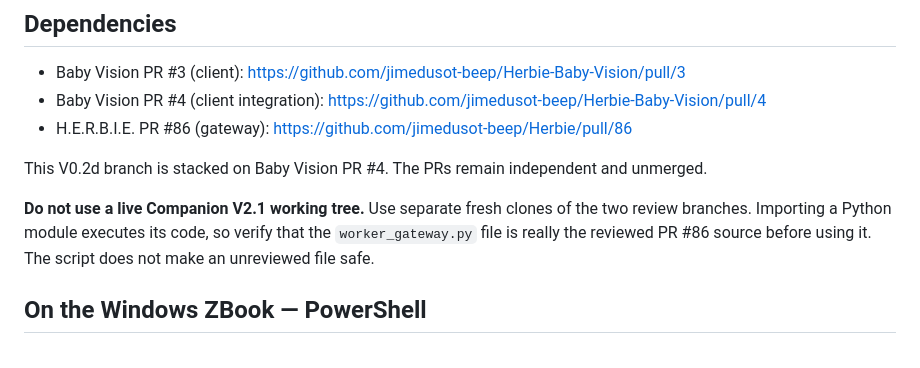
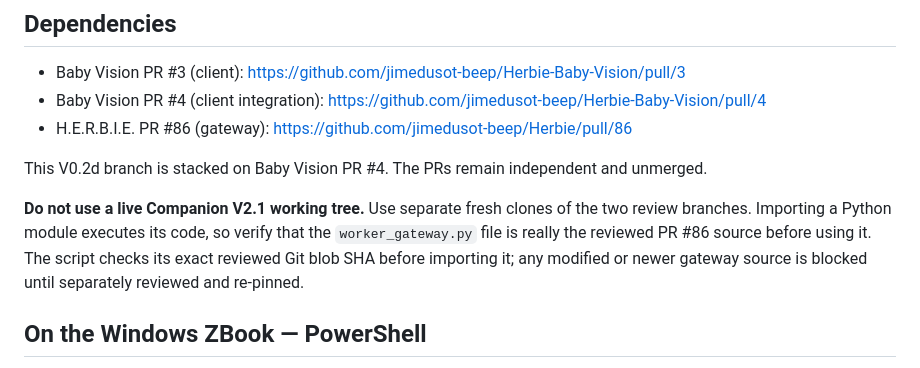
Before and after one commit to jimedusot-beep/Herbie-Baby-Vision, a Markdown page: docs/ZBOOK_LIVE_OLLAMA_SMOKE_V02D.md, the part around the change. Drawn GitHub-style.

Commit message:
Document verified gateway source pin and review requirement

```diff
--- a/docs/ZBOOK_LIVE_OLLAMA_SMOKE_V02D.md
+++ b/docs/ZBOOK_LIVE_OLLAMA_SMOKE_V02D.md
@@ -10,7 +10,7 @@
 
 This V0.2d branch is stacked on Baby Vision PR #4. The PRs remain independent and unmerged.
 
-**Do not use a live Companion V2.1 working tree.** Use separate fresh clones of the two review branches. Importing a Python module executes its code, so verify that the `worker_gateway.py` file is really the reviewed PR #86 source before using it. The script does not make an unreviewed file safe.
+**Do not use a live Companion V2.1 working tree.** Use separate fresh clones of the two review branches. Importing a Python module executes its code, so verify that the `worker_gateway.py` file is really the reviewed PR #86 source before using it. The script checks its exact reviewed Git blob SHA before importing it; any modified or newer gateway source is blocked until separately reviewed and re-pinned.
 
 ## On the Windows ZBook — PowerShell
 
```
